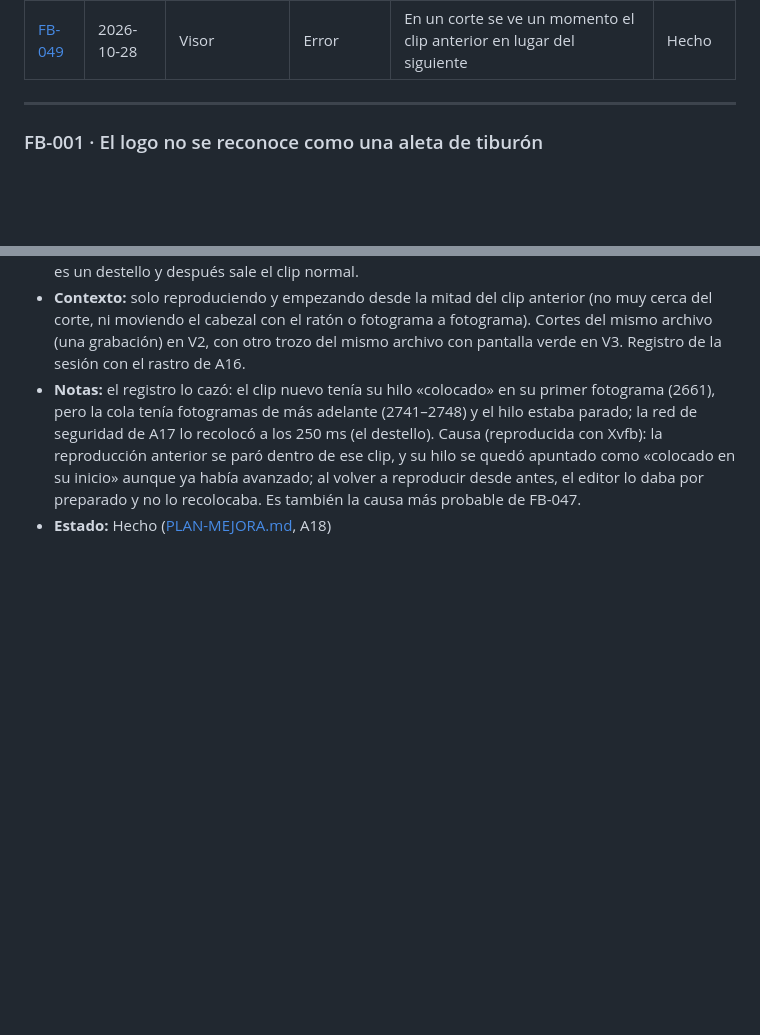
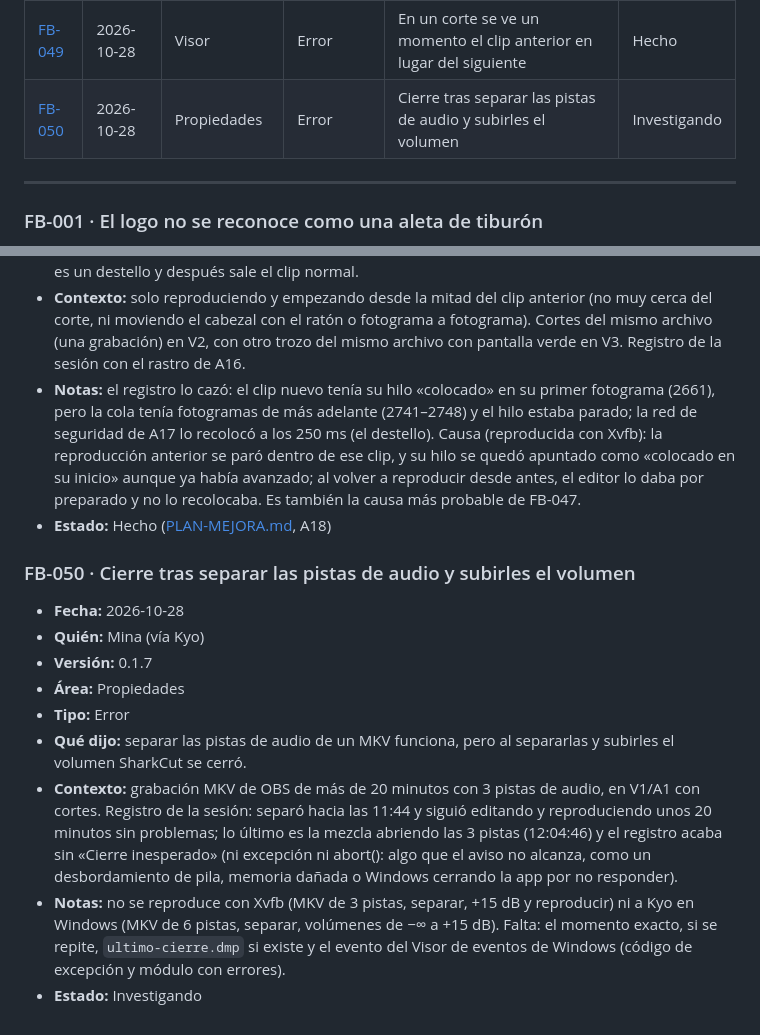
Before and after one commit to KyoSharkCode/SharkCut, a Markdown page: docs/feedback/FEEDBACK.md, 2 parts joined by grey strips. Drawn GitHub-style; blank space fills up the shorter version.

Commit message:
Feedback: FB-050, cierre tras separar pistas de audio y subir el volumen (investigando)
Co-Authored-By: Claude Opus 5.5 <noreply@anthropic.com>
Claude-Session: https://claude.ai/code/session_01TTEJ2fj6u9MgvW4tifJBmo

```diff
--- a/docs/feedback/FEEDBACK.md
+++ b/docs/feedback/FEEDBACK.md
@@ -53,6 +53,7 @@ Formato y estados: ver [README.md](README.md).
 | [FB-047](#fb-047) | 2026-10-27 | Visor | Error | A veces un clip no aparece en el visor hasta mover el cabezal | Hecho |
 | [FB-048](#fb-048) | 2026-10-27 | Propiedades | Usabilidad | Girar 90° un video horizontal y ajustarlo al lienzo vertical | Hecho |
 | [FB-049](#fb-049) | 2026-10-28 | Visor | Error | En un corte se ve un momento el clip anterior en lugar del siguiente | Hecho |
+| [FB-050](#fb-050) | 2026-10-28 | Propiedades | Error | Cierre tras separar las pistas de audio y subirles el volumen | Investigando |
 
 ---
 
@@ -815,3 +816,24 @@ Formato y estados: ver [README.md](README.md).
   reproducir desde antes, el editor lo daba por preparado y no lo recolocaba. Es también la
   causa más probable de FB-047.
 - **Estado:** Hecho ([PLAN-MEJORA.md](PLAN-MEJORA.md), A18)
+
+<a id="fb-050"></a>
+### FB-050 · Cierre tras separar las pistas de audio y subirles el volumen
+- **Fecha:** 2026-10-28
+- **Quién:** Mina (vía Kyo)
+- **Versión:** 0.1.7
+- **Área:** Propiedades
+- **Tipo:** Error
+- **Qué dijo:** separar las pistas de audio de un MKV funciona, pero al separarlas y
+  subirles el volumen SharkCut se cerró.
+- **Contexto:** grabación MKV de OBS de más de 20 minutos con 3 pistas de audio, en V1/A1
+  con cortes. Registro de la sesión: separó hacia las 11:44 y siguió editando y
+  reproduciendo unos 20 minutos sin problemas; lo último es la mezcla abriendo las 3
+  pistas (12:04:46) y el registro acaba sin «Cierre inesperado» (ni excepción ni abort():
+  algo que el aviso no alcanza, como un desbordamiento de pila, memoria dañada o Windows
+  cerrando la app por no responder).
+- **Notas:** no se reproduce con Xvfb (MKV de 3 pistas, separar, +15 dB y reproducir) ni a
+  Kyo en Windows (MKV de 6 pistas, separar, volúmenes de −∞ a +15 dB). Falta: el momento
+  exacto, si se repite, `ultimo-cierre.dmp` si existe y el evento del Visor de eventos de
+  Windows (código de excepción y módulo con errores).
+- **Estado:** Investigando
```
